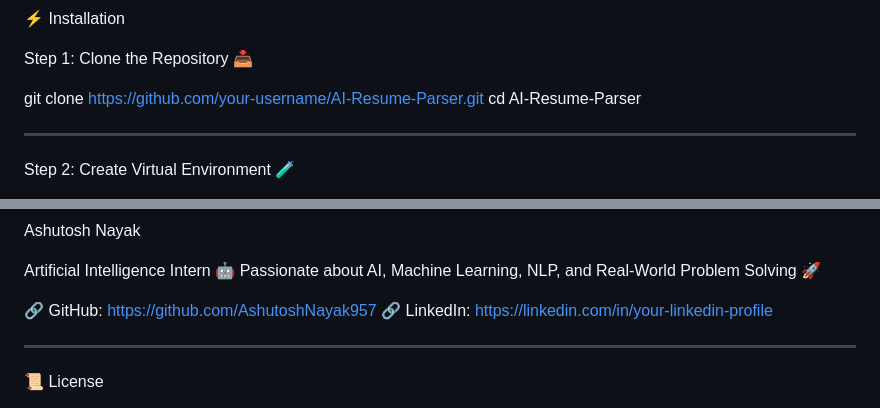
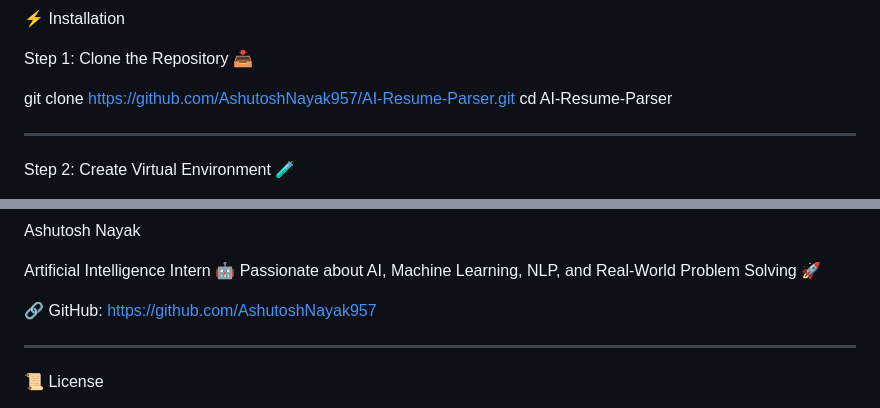
Before and after one commit to AshutoshNayak957/AI-Resume-Parser, a Markdown page: README.md, 2 parts joined by grey strips. Drawn GitHub-style.

```diff
--- a/README.md
+++ b/README.md
@@ -74,7 +74,7 @@ AI-Resume-Parser/
 
 Step 1: Clone the Repository 📥
 
-git clone https://github.com/your-username/AI-Resume-Parser.git
+git clone https://github.com/AshutoshNayak957/AI-Resume-Parser.git
 cd AI-Resume-Parser
 
 ---
@@ -184,7 +184,7 @@ Artificial Intelligence Intern 🤖
 Passionate about AI, Machine Learning, NLP, and Real-World Problem Solving 🚀
 
 🔗 GitHub: https://github.com/AshutoshNayak957
-🔗 LinkedIn: https://linkedin.com/in/your-linkedin-profile
+
 
 ---
 
```
